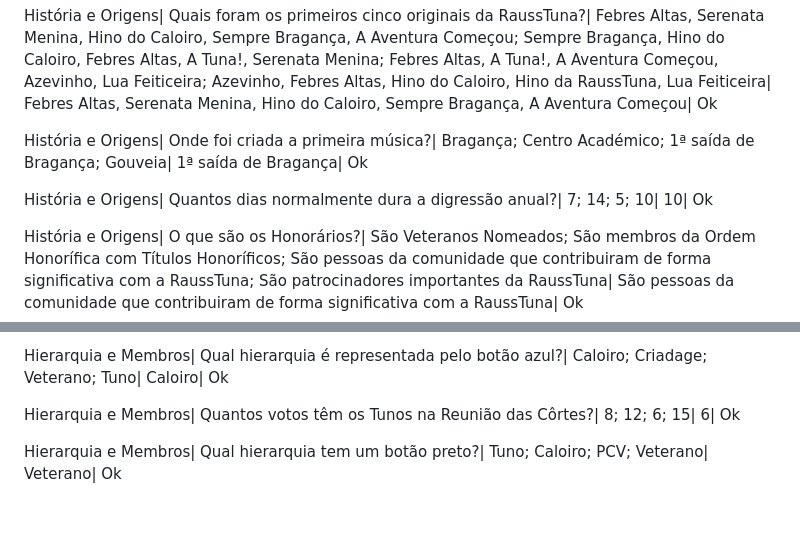
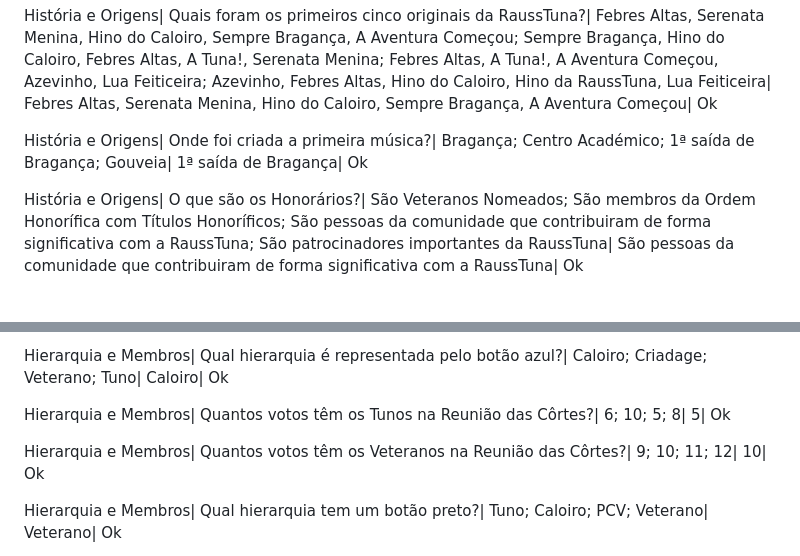
Before and after one commit to vnszero/rauss-kahoot, a Markdown page: README.md, 2 parts joined by grey strips. GitHub-like rendering; blank space fills up the shorter version.

Commit message:
update questions

```diff
--- a/README.md
+++ b/README.md
@@ -36,8 +36,6 @@ História e Origens| Quais foram os primeiros cinco originais da RaussTuna?| Feb
 
 História e Origens| Onde foi criada a primeira música?| Bragança; Centro Académico; 1ª saída de Bragança; Gouveia| 1ª saída de Bragança| Ok
 
-História e Origens| Quantos dias normalmente dura a digressão anual?| 7; 14; 5; 10| 10| Ok
-
 História e Origens| O que são os Honorários?| São Veteranos Nomeados; São membros da Ordem Honorífica com Títulos Honoríficos; São pessoas da comunidade que contribuiram de forma significativa com a RaussTuna; São patrocinadores importantes da RaussTuna| São pessoas da comunidade que contribuiram de forma significativa com a RaussTuna| Ok
 
 História e Origens| Quais são os símbolos oficiais da Tuna Mista de Bragança?| Bengala, Chapéu, Pin, Chave; Emblema, Bandeira, Lobo Rauss; Emblema, Bandeira, Lobo Rauss, Logotipo do Rauss&Tunas, Logotipo das JIT; Bengala, Chapéu, Pin| Emblema, Bandeira, Lobo Rauss, Logotipo do Rauss&Tunas, Logotipo das JIT| Ok
@@ -62,7 +60,9 @@ Hierarquia e Membros| Quem foi o primeiro Presidente da Mesa da Assembleia Geral
 
 Hierarquia e Membros| Qual hierarquia é representada pelo botão azul?| Caloiro; Criadage; Veterano; Tuno| Caloiro| Ok
 
-Hierarquia e Membros| Quantos votos têm os Tunos na Reunião das Côrtes?| 8; 12; 6; 15| 6| Ok
+Hierarquia e Membros| Quantos votos têm os Tunos na Reunião das Côrtes?| 6; 10; 5; 8| 5| Ok
+
+Hierarquia e Membros| Quantos votos têm os Veteranos na Reunião das Côrtes?| 9; 10; 11; 12| 10| Ok
 
 Hierarquia e Membros| Qual hierarquia tem um botão preto?| Tuno; Caloiro; PCV; Veterano| Veterano| Ok
 
```
